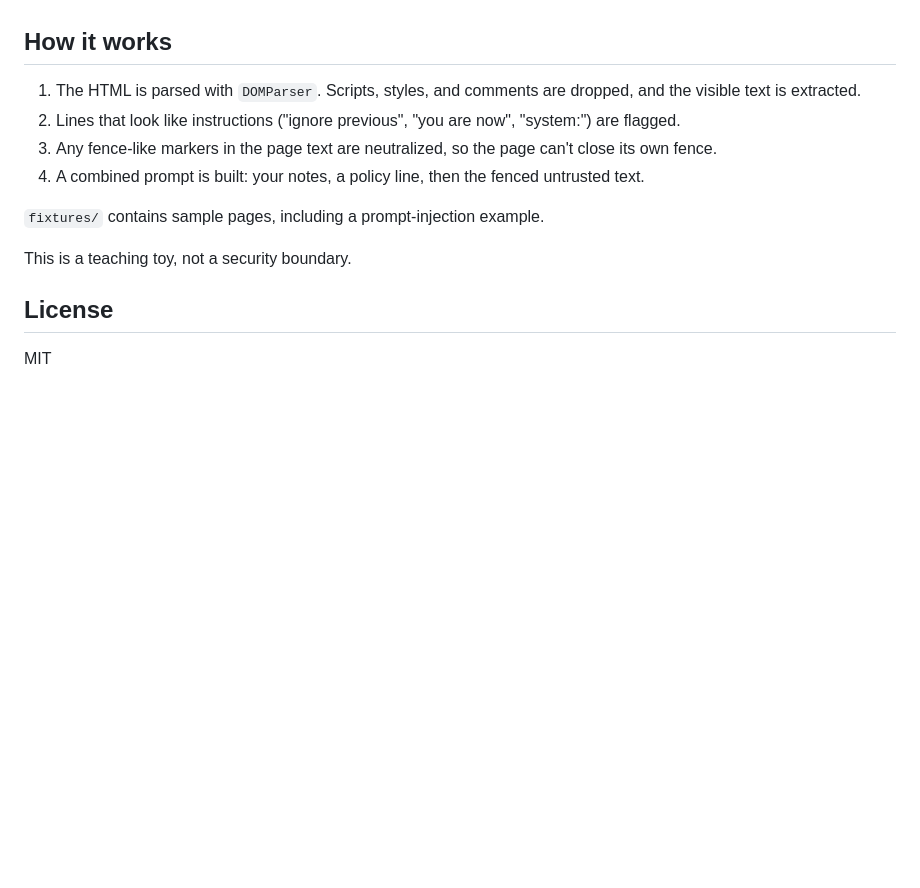
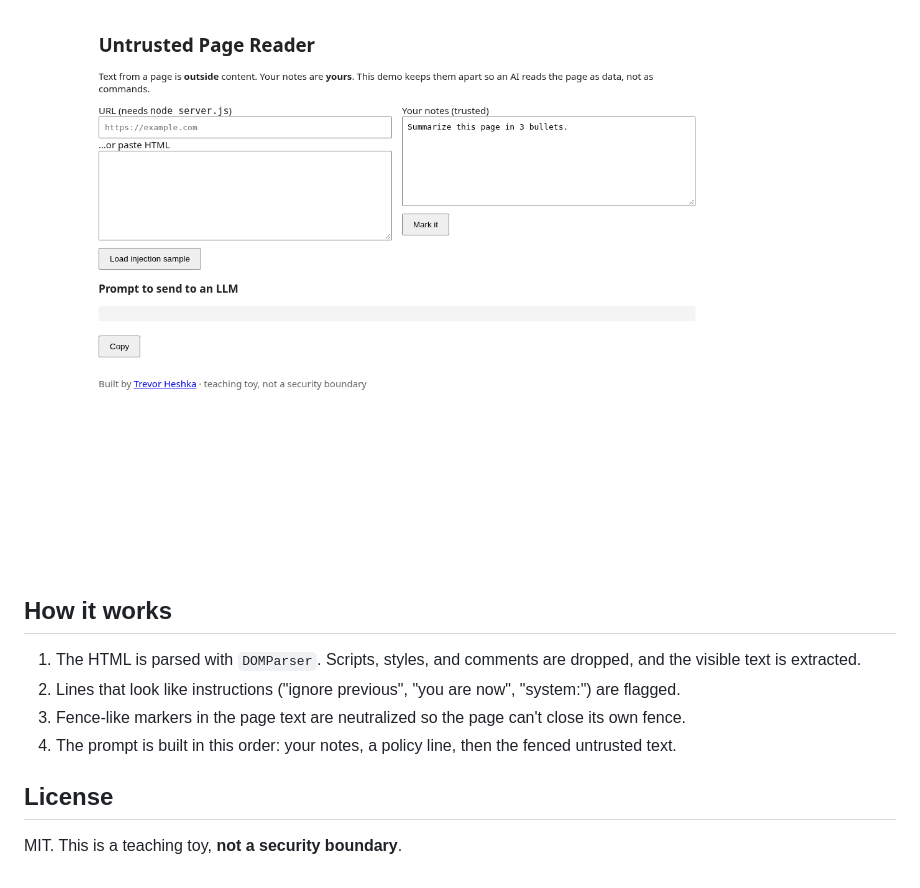
Before and after one commit to YardPhantom/untrusted-page-reader, a Markdown page: README.md, the part around the change printed below. Drawn GitHub-style; pictures changed too: docs/screenshot-empty.png (added); blank space fills up the shorter version.

```diff
--- a/README.md
+++ b/README.md
@@ -15,15 +38,12 @@ The server is only needed for the URL fetch (`/fetch?url=`). Pasting HTML works
+![Empty state](docs/screenshot-empty.png)
 
 ## How it works
 
 1. The HTML is parsed with `DOMParser`. Scripts, styles, and comments are dropped, and the visible text is extracted.
 2. Lines that look like instructions ("ignore previous", "you are now", "system:") are flagged.
-3. Any fence-like markers in the page text are neutralized, so the page can't close its own fence.
-4. A combined prompt is built: your notes, a policy line, then the fenced untrusted text.
-
-`fixtures/` contains sample pages, including a prompt-injection example.
-
-This is a teaching toy, not a security boundary.
+3. Fence-like markers in the page text are neutralized so the page can't close its own fence.
+4. The prompt is built in this order: your notes, a policy line, then the fenced untrusted text.
 
 ## License
 
-MIT
+MIT. This is a teaching toy, **not a security boundary**.
```
Also changed, not shown: other parts of README.md (+29 -6 lines), docs/screenshot-marked.png (added).
